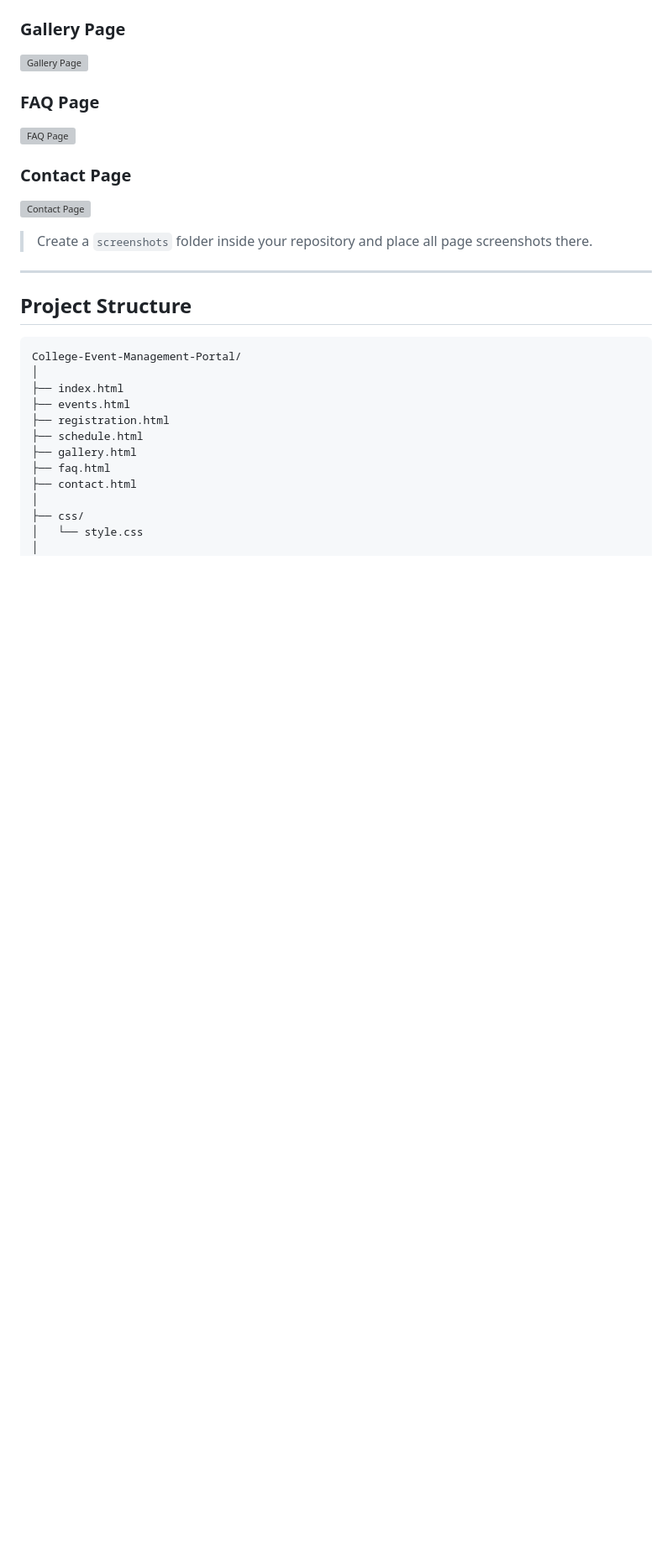
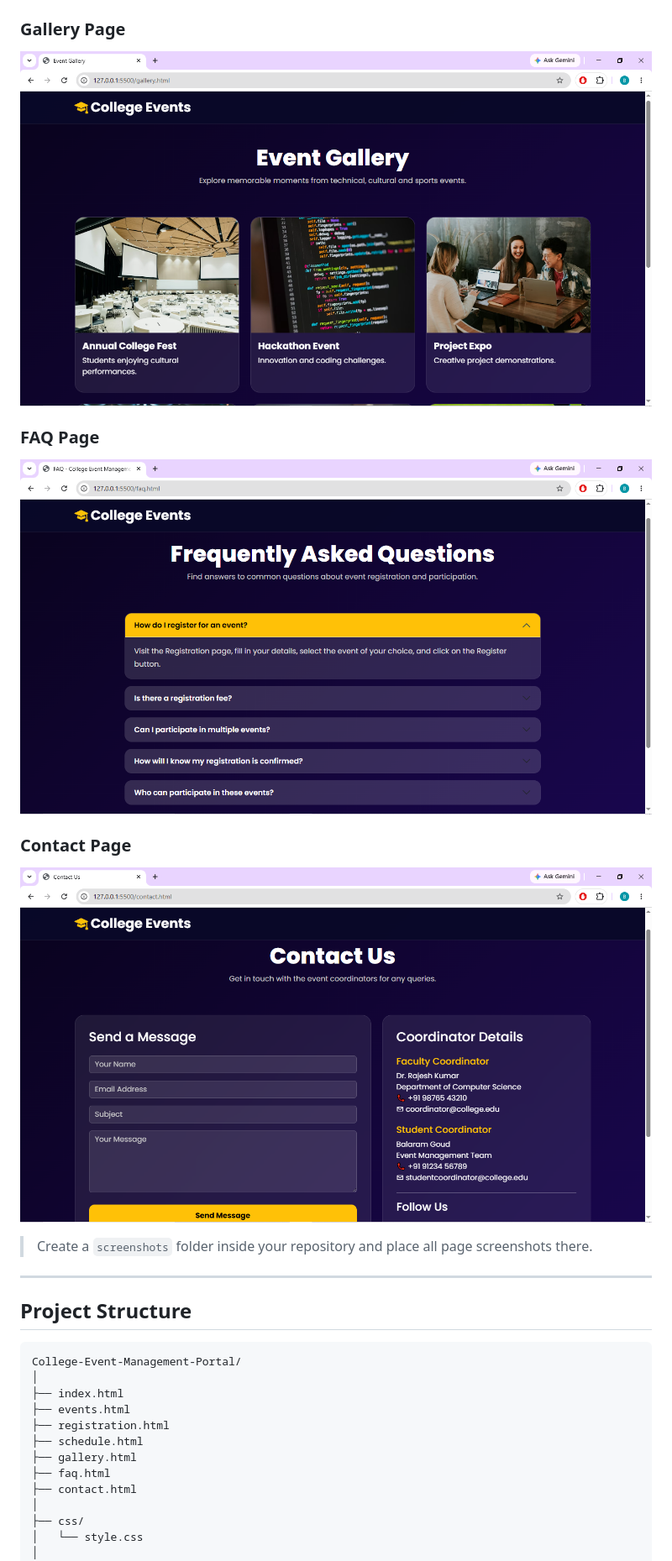
Before and after one commit to balaram596/GitDemo, a Markdown page: College Event Management/README.md, the part around one of its changes. Shown at 84% size. Rendered like a GitHub page; blank space fills up the shorter version; grey boxes are pictures that could not be loaded.

```diff
--- a/College Event Management/README.md
+++ b/College Event Management/README.md
@@ -114,15 +114,15 @@ The project focuses on creating a modern, user-friendly, and responsive interfac
 
 ### Gallery Page
 
-![Gallery Page](screenshots/gallery.png)
+![Gallery Page](images/gallery.png)
 
 ### FAQ Page
 
-![FAQ Page](screenshots/faq.png)
+![FAQ Page](images/faq.png)
 
 ### Contact Page
 
-![Contact Page](screenshots/contact.png)
+![Contact Page](images/contact.png)
 
 > Create a `screenshots` folder inside your repository and place all page screenshots there.
 
```
Also changed, not shown: other parts of College Event Management/README.md (+4 -4 lines).
